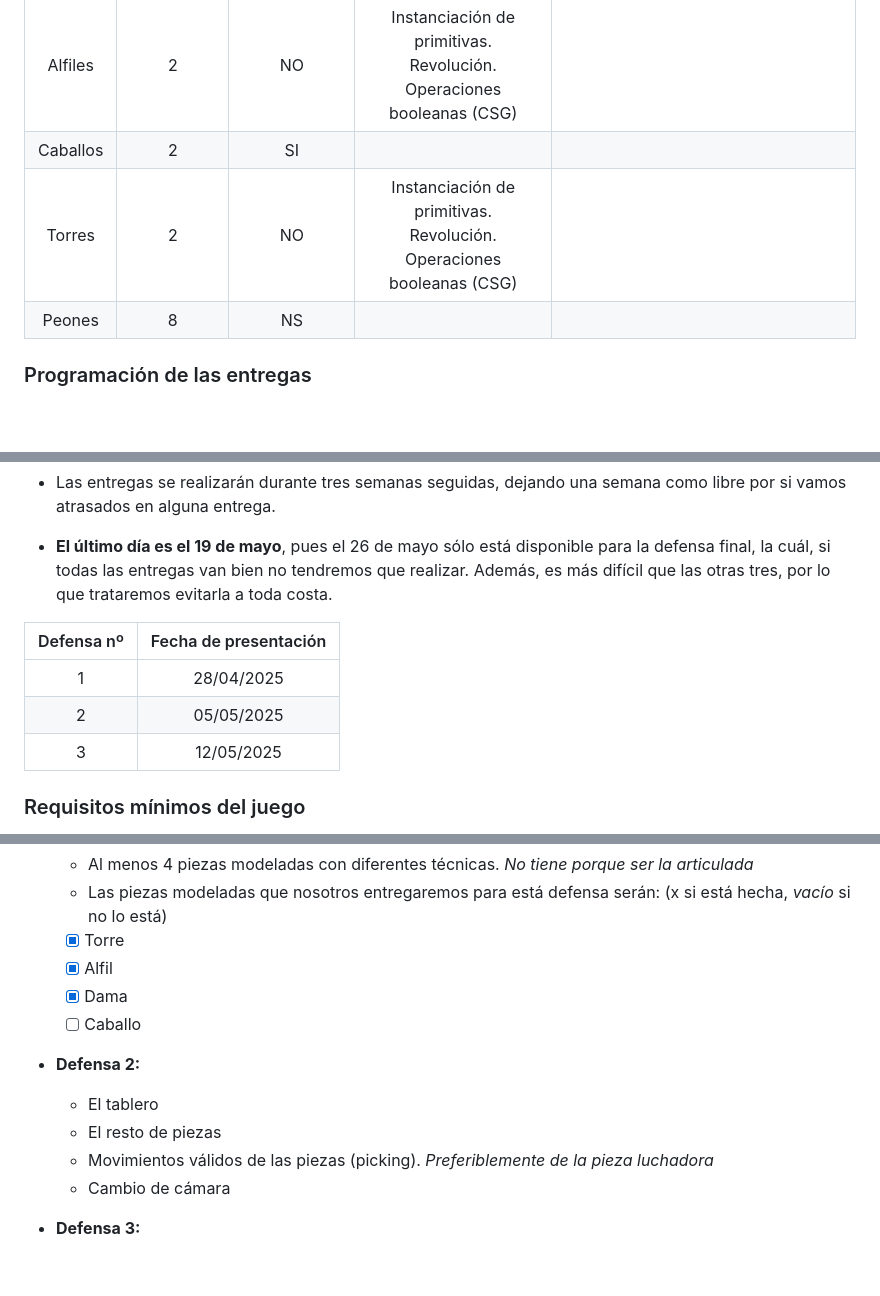
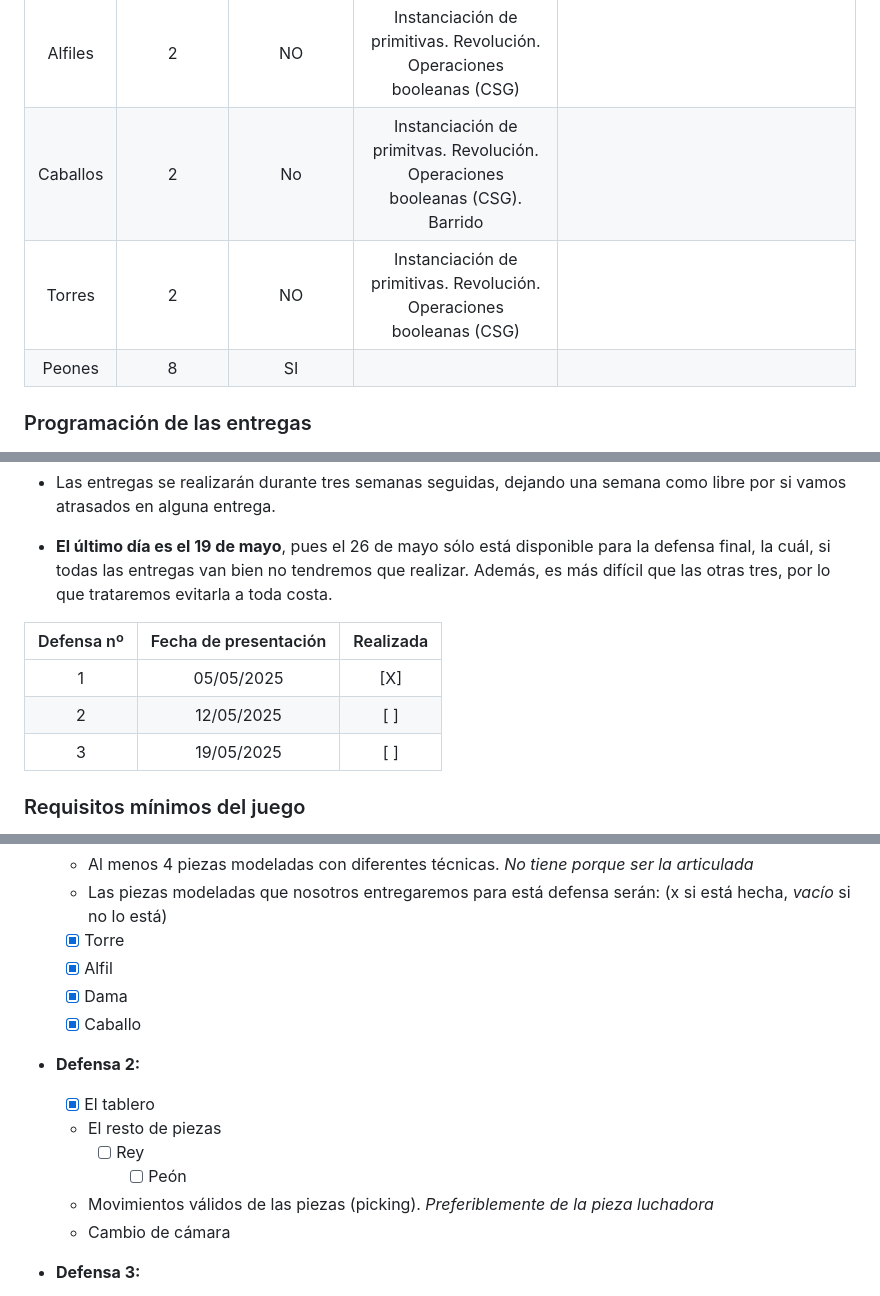
Before and after one commit to AngelRodriguezFaya/chess-war, a Markdown page: README.md, 3 parts joined by grey strips. Drawn GitHub-style; blank space fills up the shorter version.

```diff
--- a/README.md
+++ b/README.md
@@ -36,9 +36,9 @@ A continuación detallaremos más detalles sobre las piezas y como la hemos desa
 | Rey  | 1  |  SI  |   |   |
 |  Dama |  1  | NO  | Cargar un modelo en formato .obj  | Esta pieza se ha realizado cargando un modelo en formato .obj, el cuál se puede ver y descargar desde el siguiente enlace: [Enlace a la figura de la Dama en Free 3D ](https://free3d.com/es/modelo-3d/marionette-queen-v1--45470.html)   |
 | Alfiles  | 2 |  NO | Instanciación de primitivas. Revolución. Operaciones booleanas (CSG)  |   |
-| Caballos | 2  | SI  |   |   |
+| Caballos | 2  | No  | Instanciación de primitvas. Revolución. Operaciones booleanas (CSG). Barrido  |   |
 |  Torres  | 2  | NO  | Instanciación de primitivas. Revolución. Operaciones booleanas (CSG)  |   |
-|  Peones  | 8  | NS  |   |   |   |
+|  Peones  | 8  | SI  |   |   |   |
 
 
 ### Programación de las entregas
@@ -50,11 +50,11 @@ A continuación detallaremos más detalles sobre las piezas y como la hemos desa
 
 - **El último día es el 19 de mayo**, pues el 26 de mayo sólo está disponible para la defensa final, la cuál, si todas las entregas van bien no tendremos que realizar. Además, es más difícil que las otras tres, por lo que trataremos evitarla a toda costa.
 
-| Defensa nº   | Fecha de presentación  |
-| :------------: | :------------: |
-|  1   | 28/04/2025  |
-|  2 | 05/05/2025  |
-|  3  |  12/05/2025  |
+| Defensa nº   | Fecha de presentación  | Realizada |
+| :------------: | :------------: | :------------: |
+|  1   | 05/05/2025  | [X] |
+|  2 | 12/05/2025  | [ ] |
+|  3  |  19/05/2025  | [ ] |
 
 ### Requisitos mínimos del juego
 - **Geometría:**
@@ -108,11 +108,13 @@ En cada presentación parcial debe tenerse hecho, al menos:
   	- [x]  Torre
   	- [x]  Alfil
   	- [x]  Dama
-  	- [ ]  Caballo
+  	- [X]  Caballo
 
 - **Defensa 2:**
-	- El tablero
+	- [X]  El tablero
 	- El resto de piezas
+   		- [ ] Rey
+           	- [ ] Peón
 	- Movimientos válidos de las piezas (picking). *Preferiblemente de la pieza luchadora*
 	- Cambio de cámara
 
```
Also changed, not shown: other parts of README.md (+1 -1 lines).
